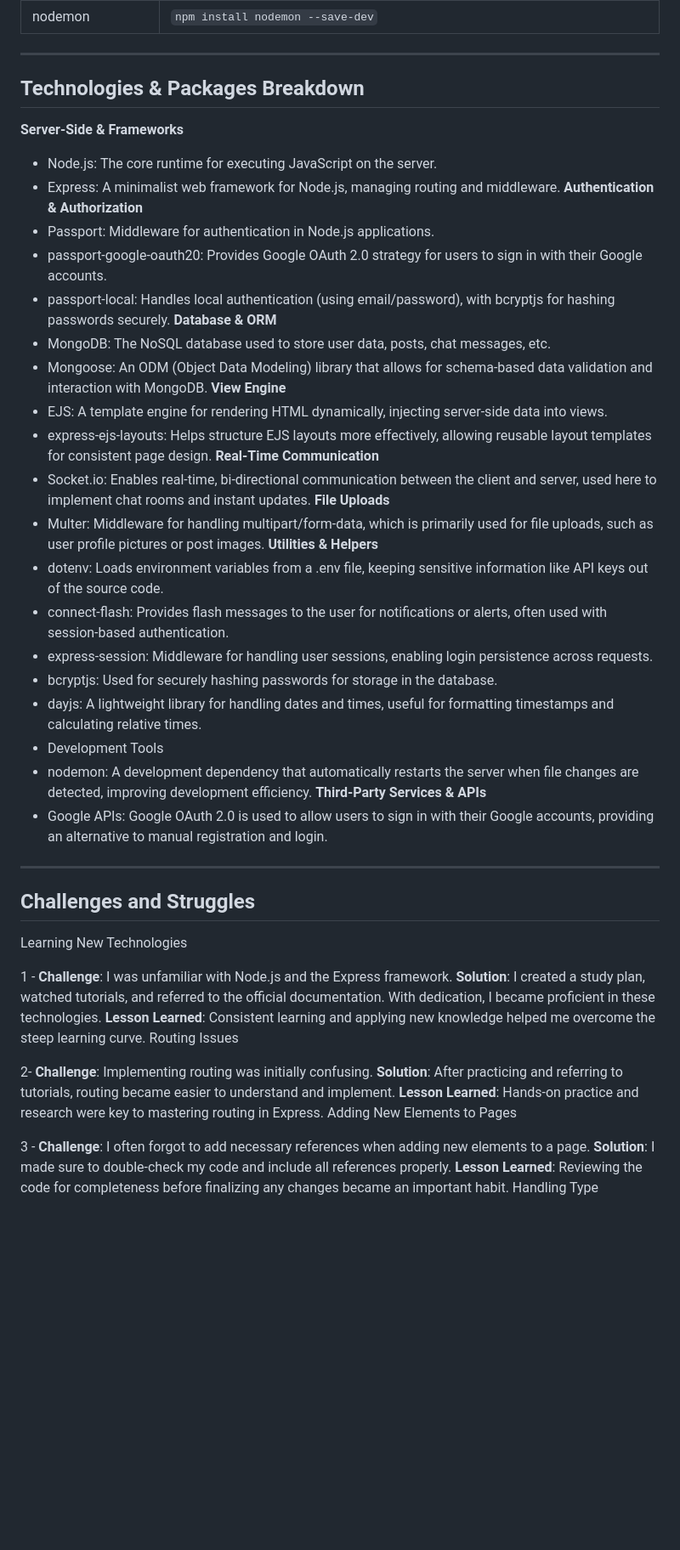
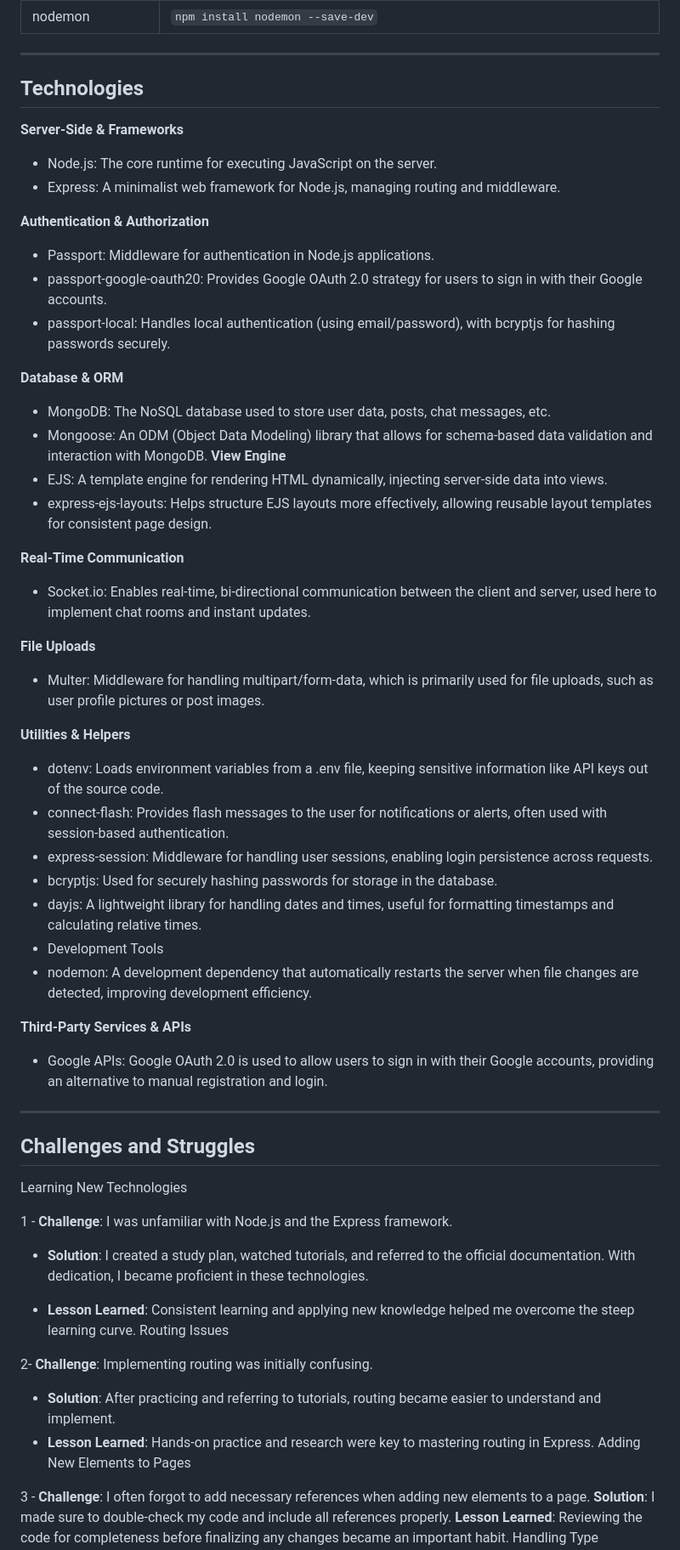
Before and after one commit to ayaelsaid/fianl-project, a Markdown page: README.md, the part around the change printed below. Shown: that part at 85% size. Drawn GitHub-style; blank space fills up the shorter version.

Commit message:
Update the style of README.md

```diff
--- a/README.md
+++ b/README.md
@@ -60,24 +51,29 @@ My motivation for creating Luxury Car Rental stemmed from the observation that i
 
 --------------------------------------------------------------------------------------------------------------------------------------------------------------------
 
-## Technologies & Packages Breakdown
+## Technologies
 **Server-Side & Frameworks**
 - Node.js: The core runtime for executing JavaScript on the server.
 - Express: A minimalist web framework for Node.js, managing routing and middleware.
+
 **Authentication & Authorization**
 - Passport: Middleware for authentication in Node.js applications.
 - passport-google-oauth20: Provides Google OAuth 2.0 strategy for users to sign in with their Google accounts.
 - passport-local: Handles local authentication (using email/password), with bcryptjs for hashing passwords securely.
+
 **Database & ORM**
 - MongoDB: The NoSQL database used to store user data, posts, chat messages, etc.
 - Mongoose: An ODM (Object Data Modeling) library that allows for schema-based data validation and interaction with MongoDB.
 **View Engine**
 - EJS: A template engine for rendering HTML dynamically, injecting server-side data into views.
 - express-ejs-layouts: Helps structure EJS layouts more effectively, allowing reusable layout templates for consistent page design.
+
 **Real-Time Communication**
 - Socket.io: Enables real-time, bi-directional communication between the client and server, used here to implement chat rooms and instant updates.
+
 **File Uploads**
 - Multer: Middleware for handling multipart/form-data, which is primarily used for file uploads, such as user profile pictures or post images.
+
 **Utilities & Helpers**
 - dotenv: Loads environment variables from a .env file, keeping sensitive information like API keys out of the source code.
 - connect-flash: Provides flash messages to the user for notifications or alerts, often used with session-based authentication.
@@ -86,6 +82,7 @@ My motivation for creating Luxury Car Rental stemmed from the observation that i
 - dayjs: A lightweight library for handling dates and times, useful for formatting timestamps and calculating relative times.
 - Development Tools
 - nodemon: A development dependency that automatically restarts the server when file changes are detected, improving development efficiency.
+
 **Third-Party Services & APIs**
 - Google APIs: Google OAuth 2.0 is used to allow users to sign in with their Google accounts, providing an alternative to manual registration and login.
 
@@ -94,13 +91,15 @@ My motivation for creating Luxury Car Rental stemmed from the observation that i
 Learning New Technologies
 
  1 - **Challenge**: I was unfamiliar with Node.js and the Express framework.
-     **Solution**: I created a study plan, watched tutorials, and referred to the official documentation. With dedication, I became proficient in these technologies.
-     **Lesson Learned**: Consistent learning and applying new knowledge helped me overcome the steep learning curve.
+
+   -  **Solution**: I created a study plan, watched tutorials, and referred to the official documentation. With dedication, I became proficient in these technologies.
+
+   -  **Lesson Learned**: Consistent learning and applying new knowledge helped me overcome the steep learning curve.
 Routing Issues
 
 2- **Challenge**: Implementing routing was initially confusing.
-   **Solution**: After practicing and referring to tutorials, routing became easier to understand and implement.
-   **Lesson Learned**: Hands-on practice and research were key to mastering routing in Express.
+  - **Solution**: After practicing and referring to tutorials, routing became easier to understand and implement.
+ -  **Lesson Learned**: Hands-on practice and research were key to mastering routing in Express.
 Adding New Elements to Pages
 
 3 - **Challenge**: I often forgot to add necessary references when adding new elements to a page.
```
Also changed, not shown: other parts of README.md (+6 -21 lines).
